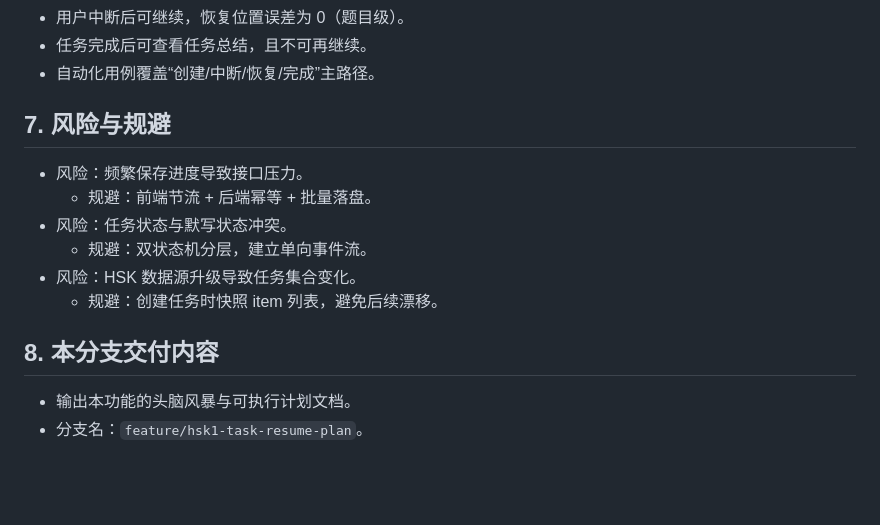
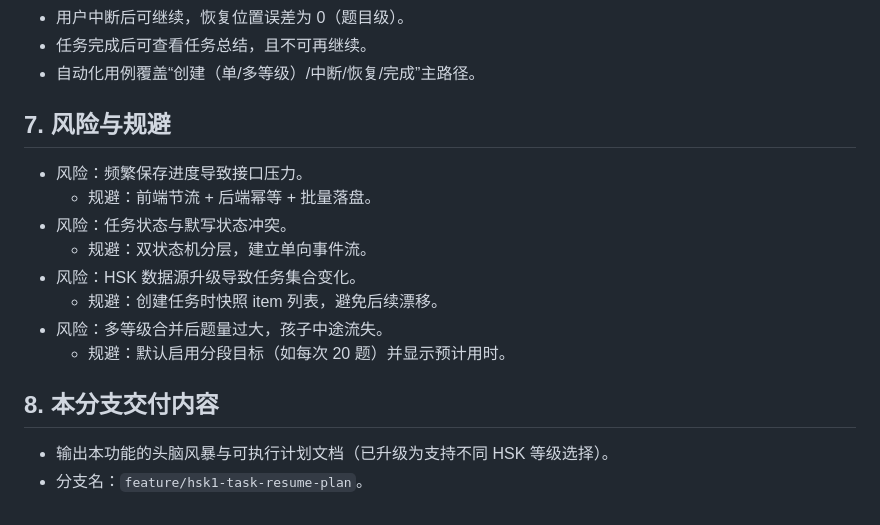
Before and after one commit to haochengca/hsk, a Markdown page: docs/BRAINSTORM_TASK_HSK1_RESUME_PLAN.md, the part around one of its changes. Drawn GitHub-style; blank space fills up the shorter version.

```diff
--- a/docs/BRAINSTORM_TASK_HSK1_RESUME_PLAN.md
+++ b/docs/BRAINSTORM_TASK_HSK1_RESUME_PLAN.md
@@ -107,6 +119,6 @@
 - 用户中断后可继续，恢复位置误差为 0（题目级）。
 - 任务完成后可查看任务总结，且不可再继续。
-- 自动化用例覆盖“创建/中断/恢复/完成”主路径。
+- 自动化用例覆盖“创建（单/多等级）/中断/恢复/完成”主路径。
 
 ## 7. 风险与规避
 - 风险：频繁保存进度导致接口压力。
@@ -115,7 +127,9 @@
   - 规避：双状态机分层，建立单向事件流。
 - 风险：HSK 数据源升级导致任务集合变化。
   - 规避：创建任务时快照 item 列表，避免后续漂移。
+- 风险：多等级合并后题量过大，孩子中途流失。
+  - 规避：默认启用分段目标（如每次 20 题）并显示预计用时。
 
 ## 8. 本分支交付内容
-- 输出本功能的头脑风暴与可执行计划文档。
+- 输出本功能的头脑风暴与可执行计划文档（已升级为支持不同 HSK 等级选择）。
 - 分支名：`feature/hsk1-task-resume-plan`。
```
Also changed, not shown: other parts of docs/BRAINSTORM_TASK_HSK1_RESUME_PLAN.md (+35 -23 lines).
